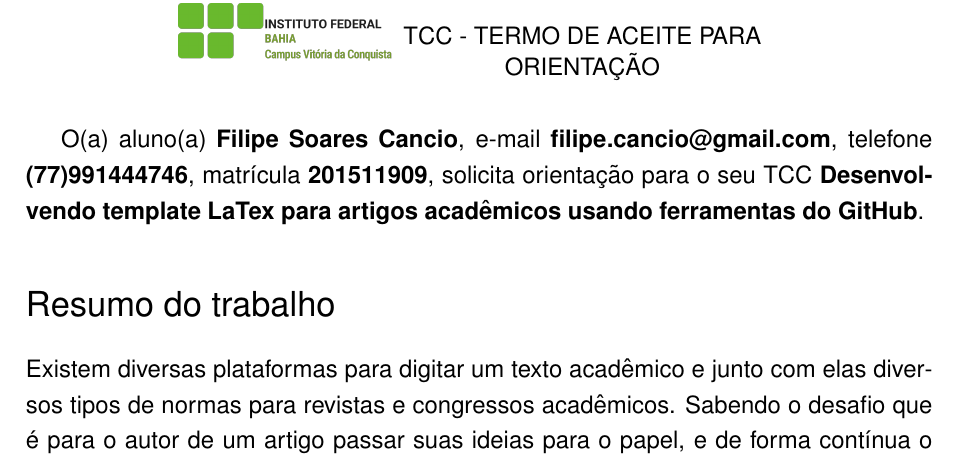
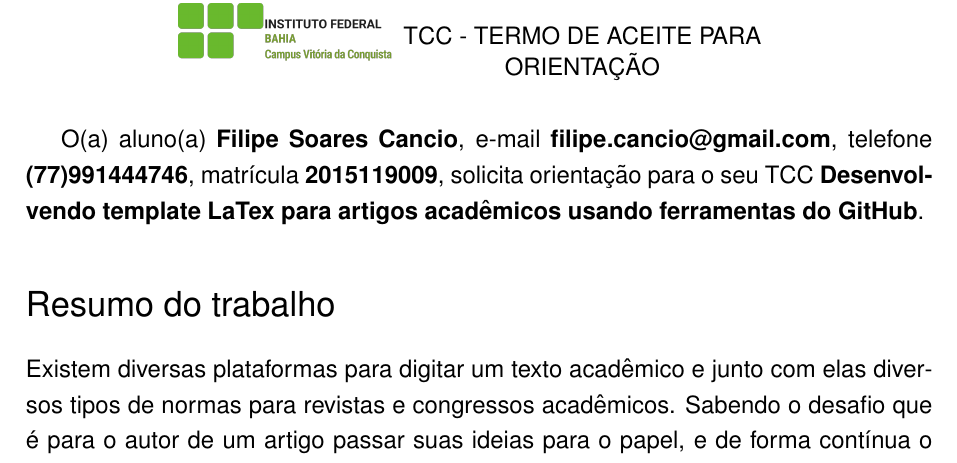
Before and after one commit to filipecancio/termo-de-aceite, a LaTeX thesis (article/main.tex): part of page 1 of 2, cut so that both start at the same text. Compiled offline with pdfLaTeX.

Commit message:
Atualizar o main.tex

```diff
--- a/article/main.tex
+++ b/article/main.tex
@@ -9,7 +9,7 @@
 \def\tcctitle{Desenvolvendo template LaTex para artigos acadêmicos usando ferramentas do GitHub}
 
 \def\student{Filipe Soares Cancio}
-\def\studentid{201511909}
+\def\studentid{2015119009}
 \def\studentemail{filipe.cancio@gmail.com}
 \def\studentphone{(77)991444746}
 
```
